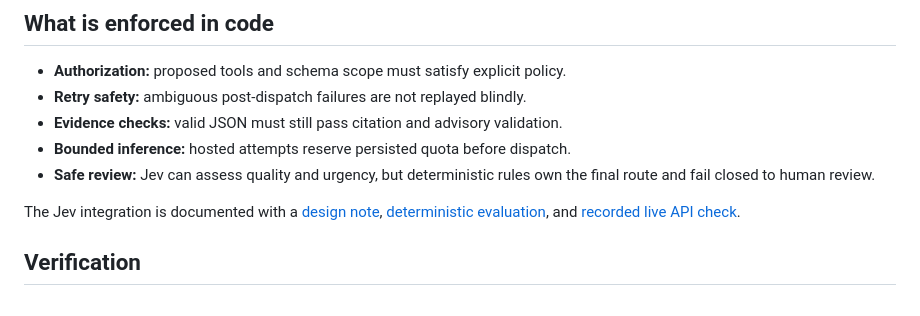
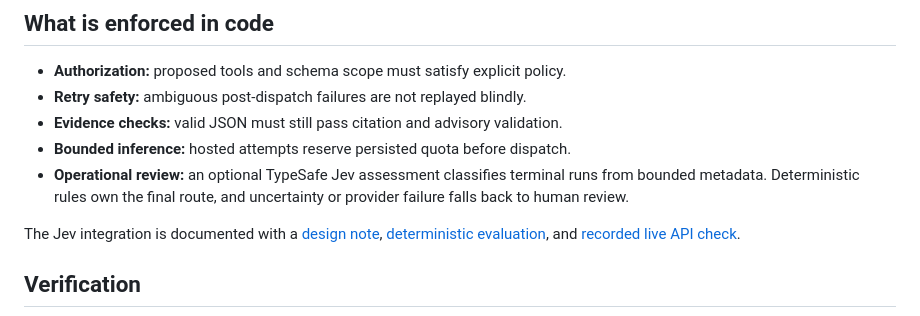
Before and after one commit to manas-maheshwari/pgtriage-agent-lab, a Markdown page: README.md, the part around the change. GitHub-like rendering.

Commit message:
Clarify Jev operational review boundary (#3)

```diff
--- a/README.md
+++ b/README.md
@@ -67,8 +67,9 @@ quality.
 - **Retry safety:** ambiguous post-dispatch failures are not replayed blindly.
 - **Evidence checks:** valid JSON must still pass citation and advisory validation.
 - **Bounded inference:** hosted attempts reserve persisted quota before dispatch.
-- **Safe review:** Jev can assess quality and urgency, but deterministic rules own
-  the final route and fail closed to human review.
+- **Operational review:** an optional TypeSafe Jev assessment classifies terminal
+  runs from bounded metadata. Deterministic rules own the final route, and
+  uncertainty or provider failure falls back to human review.
 
 The Jev integration is documented with a
 [design note](docs/run-review.md),
```
